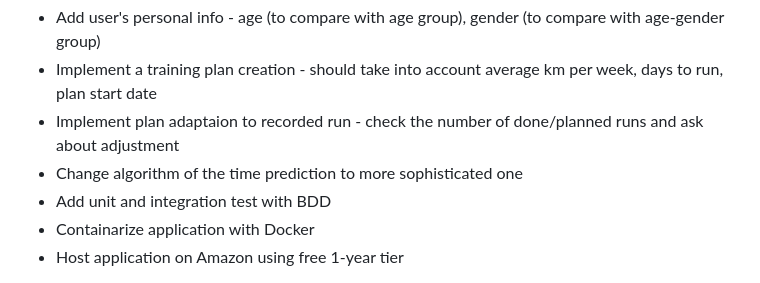
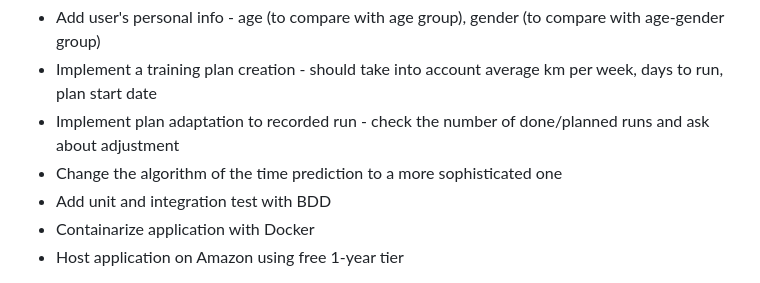
Before and after one commit to pavlovajane/cs50-final-project, a Markdown page: README.md, the part around the change printed below. Rendered like a GitHub page.

```diff
--- a/README.md
+++ b/README.md
@@ -39,7 +52,7 @@
   * Add user's personal info - age (to compare with age group), gender (to compare with age-gender group)
   * Implement a training plan creation - should take into account average km per week, days to run, plan start date
-  * Implement plan adaptaion to recorded run - check the number of done/planned runs and ask about adjustment
-  * Change algorithm of the time prediction to more sophisticated one
+  * Implement plan adaptation to recorded run - check the number of done/planned runs and ask about adjustment
+  * Change the algorithm of the time prediction to a more sophisticated one
   * Add unit and integration test with BDD
   * Containarize application with Docker
   * Host application on Amazon using free 1-year tier
```
Also changed, not shown: other parts of README.md (+28 -15 lines).
